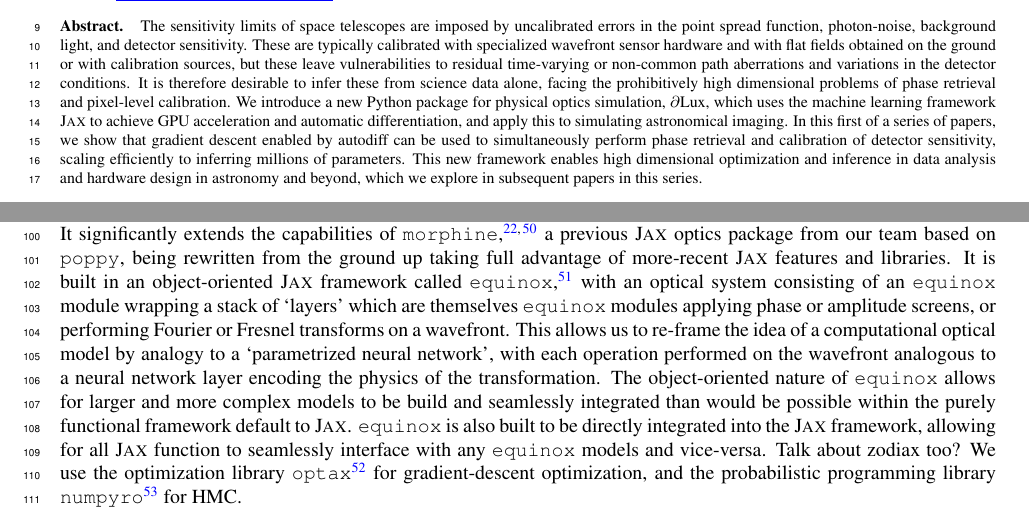
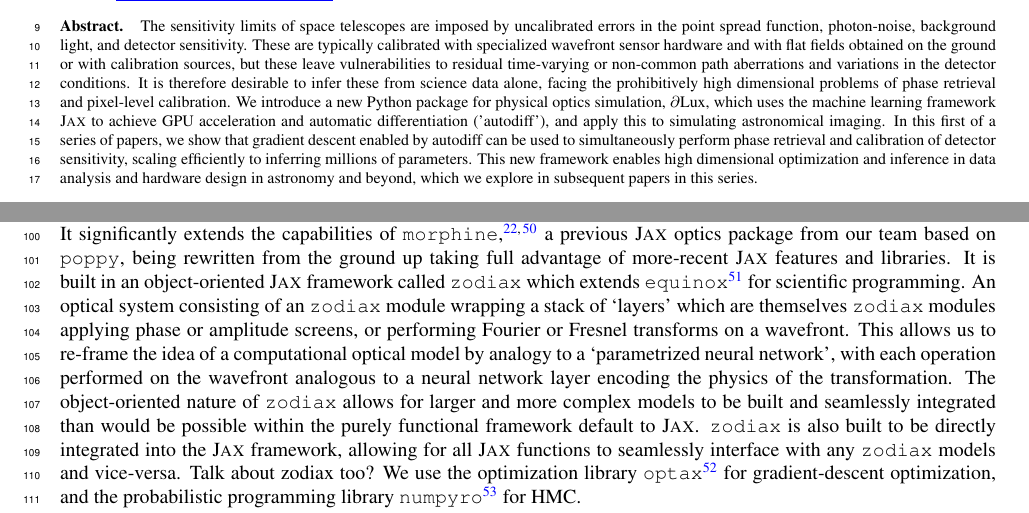
Before and after one commit to LouisDesdoigts/instrumental_calibration, a LaTeX paper (src/tex/ms.tex): two parts of pages 1 and 3 of 18, joined at a grey line, cut so that both start at the same text. Compiled offline with pdfLaTeX; a LaTeX package or settings file that is missing is left out.

Commit message:
[showyourwork] overleaf sync

```diff
--- a/src/tex/ms.tex
+++ b/src/tex/ms.tex
@@ -120,6 +120,7 @@
 \newcommand\jax{\textsc{Jax}\xspace}
 \newcommand\dlux{$\partial$Lux\xspace}
 \newcommand\equinox{\texttt{equinox}\xspace}
+\newcommand\zodiax{\texttt{zodiax}\xspace}
 \newcommand\optax{\texttt{optax}\xspace}
 \newcommand\numpyro{\texttt{numpyro}\xspace}
 \newcommand\kepler{\textit{Kepler}\xspace}
@@ -164,7 +165,7 @@ The sensitivity limits of space telescopes are imposed by uncalibrated errors in
 %these are hard to calibrate
 These are typically calibrated with specialized wavefront sensor hardware and with flat fields obtained on the ground or with calibration sources, but these leave vulnerabilities to residual time-varying or non-common path aberrations and variations in the detector conditions. It is therefore desirable to infer these from science data alone, facing the prohibitively high dimensional problems of phase retrieval and pixel-level calibration.
 % we introduce a new package dLux for differentiable, gpu-accelerated physical optics simulation
-We introduce a new Python package for physical optics simulation, \dlux, which uses the machine learning framework \jax to achieve GPU acceleration and automatic differentiation, and apply this to simulating astronomical imaging.
+We introduce a new Python package for physical optics simulation, \dlux, which uses the machine learning framework \jax to achieve GPU acceleration and automatic differentiation ('autodiff'), and apply this to simulating astronomical imaging.
 % we show we can do flat field and phase retrieval simultaneously
 In this first of a series of papers, we show that gradient descent enabled by autodiff can be used to simultaneously perform phase retrieval and calibration of detector sensitivity, scaling efficiently to inferring millions of parameters.
 % this is the first of a series of applications
@@ -226,7 +227,7 @@ The core technology that enables this for physics also underpins the last decade
 % Theano, TensorFlow, PyTorch, Julia, Jax
 Considerable private-sector and open-source investment has gone into building autodiff frameworks to enable machine learning, such as Theano \cite{theano}, TensorFlow \cite{tensorflow2015}, PyTorch \cite{pytorch}, native support in the Julia language \cite{julia}, and the framework we apply in this paper, \textsc{Jax} \cite{jax}. \jax has an \ac{api} mirroring the common Python array library \textsc{NumPy} \cite{numpy}, while supporting \ac{gpu} acceleration, \ac{jit} compilation, and autodiff.
 
-In this paper we introduce a new optical simulation package, \dlux, available under an open-source BSD 3 license. It significantly extends the capabilities of \texttt{morphine} \cite{pope2021,phase_ret_and_design}, a previous \jax optics package from our team based on \texttt{poppy}, being rewritten from the ground up taking full advantage of more-recent \jax features and libraries.  It is built in an object-oriented \jax framework called \equinox \cite{kidger2021equinox}, with an optical system consisting of an \equinox module wrapping a stack of `layers' which are themselves \equinox modules applying phase or amplitude screens, or performing Fourier or Fresnel transforms on a wavefront. This allows us to re-frame the idea of a computational optical model by analogy to a `parametrized neural network', with each operation performed on the wavefront analogous to a neural network layer encoding the physics of the transformation. The object-oriented nature of \equinox allows for larger and more complex models to be build and seamlessly integrated than would be possible within the purely functional framework default to \jax. \equinox is also built to be directly integrated into the \jax framework, allowing for all \jax function to seamlessly interface with any \equinox models and vice-versa. Talk about zodiax too? We use the optimization library \optax \cite{optax2020github} for gradient-descent optimization, and the probabilistic programming library \numpyro \cite{Phan2019} for \ac{hmc}.
+In this paper we introduce a new optical simulation package, \dlux, available under an open-source BSD 3 license. It significantly extends the capabilities of \texttt{morphine} \cite{pope2021,phase_ret_and_design}, a previous \jax optics package from our team based on \texttt{poppy}, being rewritten from the ground up taking full advantage of more-recent \jax features and libraries.  It is built in an object-oriented \jax framework called \zodiax which extends \equinox \cite{kidger2021equinox} for scientific programming. An optical system consisting of an \zodiax module wrapping a stack of `layers' which are themselves \zodiax modules applying phase or amplitude screens, or performing Fourier or Fresnel transforms on a wavefront. This allows us to re-frame the idea of a computational optical model by analogy to a `parametrized neural network', with each operation performed on the wavefront analogous to a neural network layer encoding the physics of the transformation. The object-oriented nature of \zodiax allows for larger and more complex models to be built and seamlessly integrated than would be possible within the purely functional framework default to \jax. \zodiax is also built to be directly integrated into the \jax framework, allowing for all \jax functions to seamlessly interface with any \zodiax models and vice-versa. Talk about zodiax too? We use the optimization library \optax \cite{optax2020github} for gradient-descent optimization, and the probabilistic programming library \numpyro \cite{Phan2019} for \ac{hmc}.
 
 % Autodiff Optics
 There are several other frameworks for automatically-differentiable optics simulation:
```
Also changed, not shown: src/tex/ms.tex (4 more changed lines).
